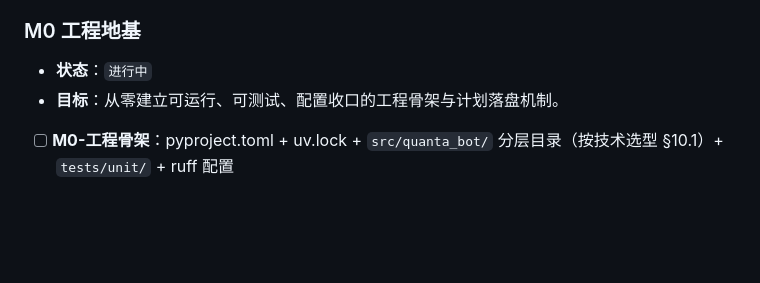
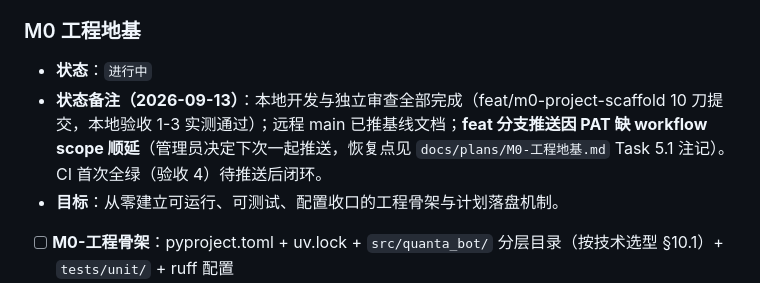
Before and after one commit to stephen688/QuantaCommunity, a Markdown page: QuantaBot/总计划.md, the part around the change. GitHub-like rendering; blank space fills up the shorter version.

Commit message:
docs: M0 推送顺延注记（PAT workflow scope 待补，下次一起推送）

```diff
--- a/QuantaBot/总计划.md
+++ b/QuantaBot/总计划.md
@@ -42,6 +42,7 @@
 ### M0 工程地基
 
 - **状态**：`进行中`
+- **状态备注（2026-09-13）**：本地开发与独立审查全部完成（feat/m0-project-scaffold 10 刀提交，本地验收 1-3 实测通过）；远程 main 已推基线文档；**feat 分支推送因 PAT 缺 workflow scope 顺延**（管理员决定下次一起推送，恢复点见 `docs/plans/M0-工程地基.md` Task 5.1 注记）。CI 首次全绿（验收 4）待推送后闭环。
 - **目标**：从零建立可运行、可测试、配置收口的工程骨架与计划落盘机制。
 
 - [ ] **M0-工程骨架**：pyproject.toml + uv.lock + `src/quanta_bot/` 分层目录（按技术选型 §10.1）+ `tests/unit/` + ruff 配置
```
Also changed, not shown: 1 other file.
